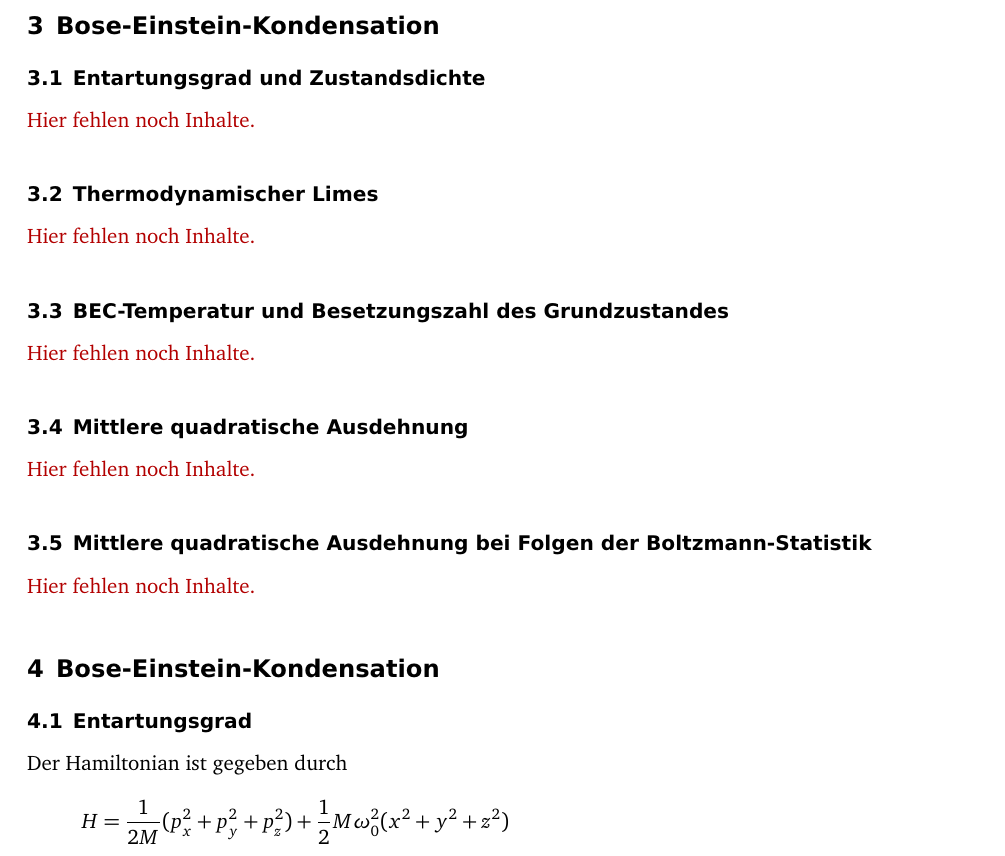
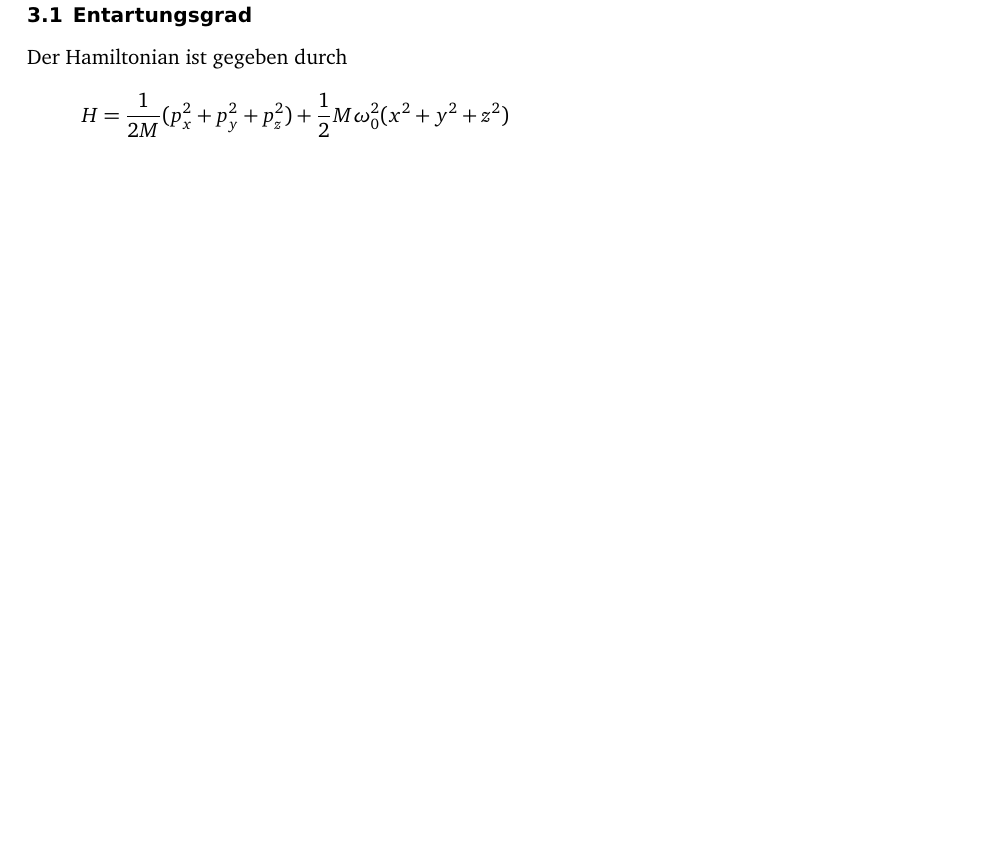
Before and after one commit to martin-ueding/physik521-Zettel, a LaTeX document (physik521-10.tex): part of page 9 of 11 before the commit and part of page 9 of 10 after it, cut at the place of the change, the shorter picture padded with empty space. Compiled offline with pdfLaTeX; an older LaTeX class or package is replaced by its successor.

Commit message:
Doppelte Einträge entfernt

```diff
--- a/physik521-10.tex
+++ b/physik521-10.tex
@@ -392,32 +392,6 @@ stehengelassen werden durfte.
 
 \fehlt
 
-\section{Bose-Einstein-Kondensation}
-
-\subsection{Entartungsgrad und Zustandsdichte}
-
-\fehlt
-
-\subsection{Thermodynamischer Limes}
-
-\fehlt
-
-\subsection{BEC-Temperatur und Besetzungszahl des Grundzustandes}
-
-\fehlt
-
-\subsection{Mittlere quadratische Ausdehnung}
-
-\fehlt
-
-\subsection{Mittlere quadratische Ausdehnung bei Folgen der Boltzmann-Statistik}
-
-\fehlt
-
-\IfFileExists{\bibliographyfile}{
-    \printbibliography
-}{}
-
 
 \section{Bose-Einstein-Kondensation}
 \subsection{Entartungsgrad}
```
Also changed, not shown: physik521-10.tex (5 more changed lines).
